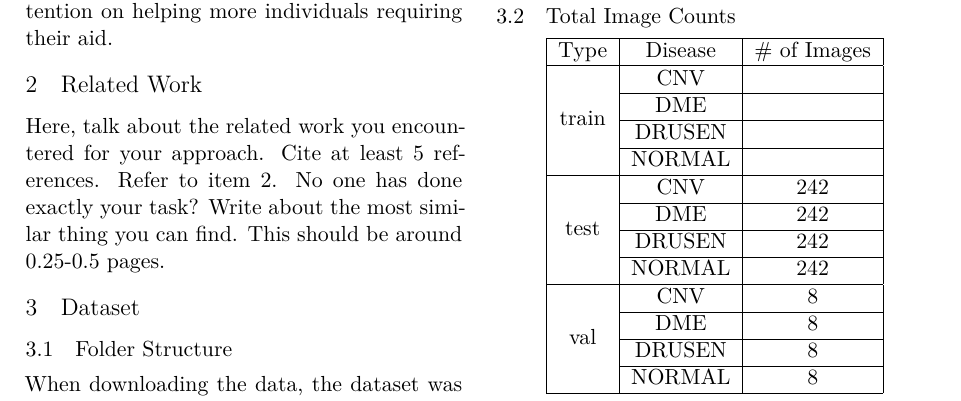
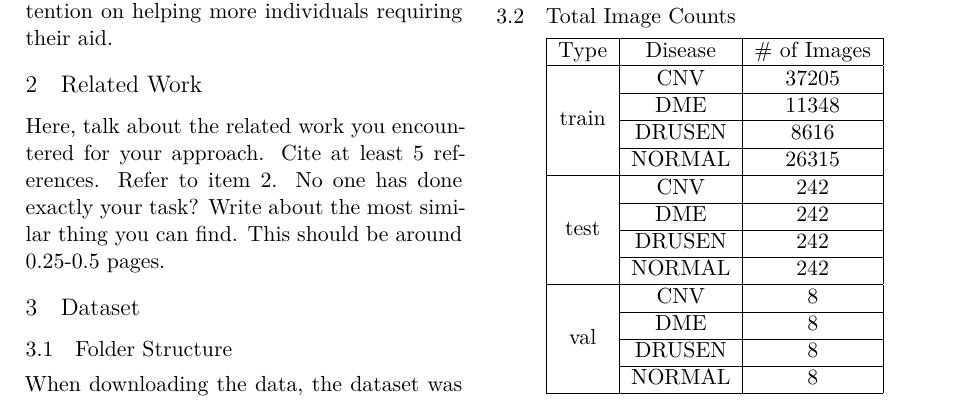
Before and after one commit to kennethkvs/RetinalDiseasesOCTClassifier, a LaTeX document (Project Progress Report/Proposal LaTeX/main.tex): part of page 1 of 5, cut so that both start at the same text. Compiled offline with XeLaTeX.

```diff
--- a/Project Progress Report/Proposal LaTeX/main.tex
+++ b/Project Progress Report/Proposal LaTeX/main.tex
@@ -153,10 +153,10 @@
     \hline
     \textbf{Type}          & \textbf{Disease} & \textbf{\# of Images} \\
     \hline
-    \multirow{4}{*}{train} & CNV              &                       \\ \cline{2-3}
-                           & DME              &                       \\ \cline{2-3}
-                           & DRUSEN           &                       \\ \cline{2-3}
-                           & NORMAL           &                       \\
+    \multirow{4}{*}{train} & CNV              & 37205                 \\ \cline{2-3}
+                           & DME              & 11348                 \\ \cline{2-3}
+                           & DRUSEN           & 8616                  \\ \cline{2-3}
+                           & NORMAL           & 26315                 \\
     \hline
     \multirow{4}{*}{test}  & CNV              & 242                   \\ \cline{2-3}
                            & DME              & 242                   \\ \cline{2-3}
```
Also changed, not shown: Project Progress Report/Proposal LaTeX/main.pdf, Project Progress Report/Proposal LaTeX/main.tex (4 more changed lines).
